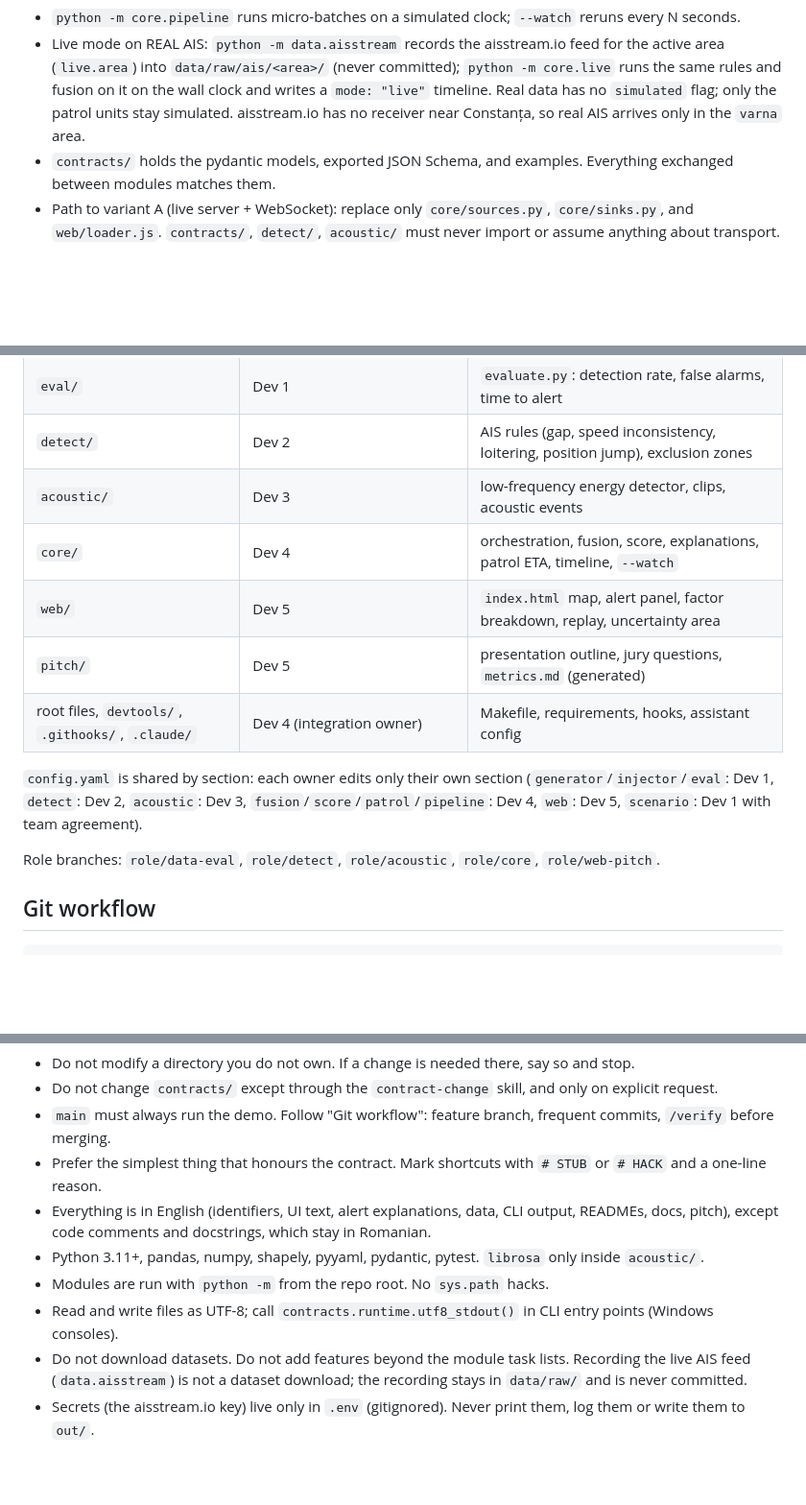
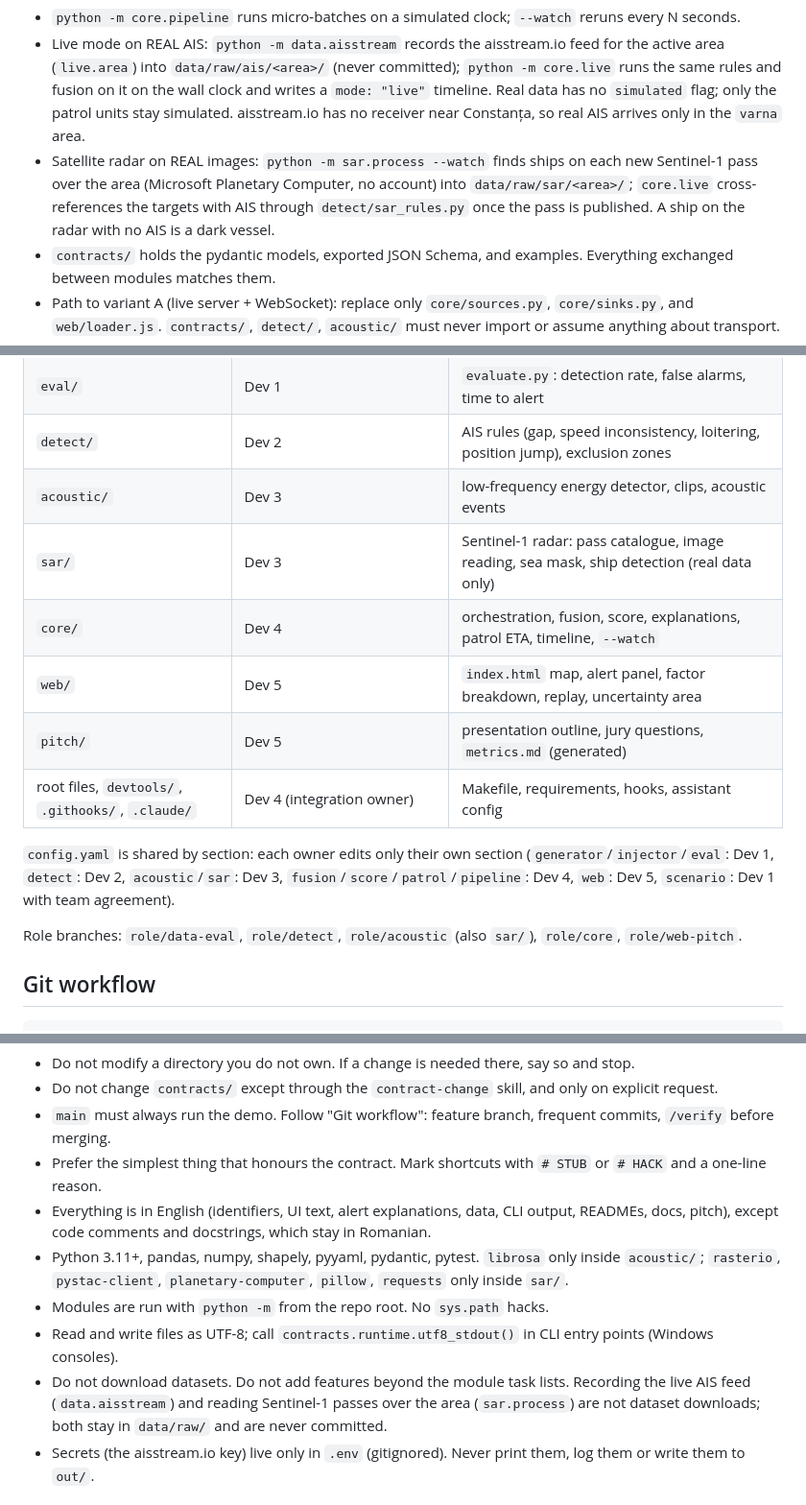
Before and after one commit to NovaCX23/Project-Eye-in-The-Sky, a Markdown page: AGENTS.md, 3 parts joined by grey strips. Shown at 96% size. Drawn GitHub-style; blank space fills up the shorter version.

Commit message:
docs: Sentinel-1 radar in the architecture and run commands

```diff
--- a/AGENTS.md
+++ b/AGENTS.md
@@ -39,6 +39,9 @@ assets/ (infrastructure, patrol units) ──────┘        (<= now only
   `data/raw/ais/<area>/` (never committed); `python -m core.live` runs the same rules and fusion on it on the wall clock
   and writes a `mode: "live"` timeline. Real data has no `simulated` flag; only the patrol units stay simulated.
   aisstream.io has no receiver near Constanța, so real AIS arrives only in the `varna` area.
+- Satellite radar on REAL images: `python -m sar.process --watch` finds ships on each new Sentinel-1 pass over the area
+  (Microsoft Planetary Computer, no account) into `data/raw/sar/<area>/`; `core.live` cross-references the targets with
+  AIS through `detect/sar_rules.py` once the pass is published. A ship on the radar with no AIS is a dark vessel.
 - `contracts/` holds the pydantic models, exported JSON Schema, and examples. Everything exchanged between modules matches them.
 - Path to variant A (live server + WebSocket): replace only `core/sources.py`, `core/sinks.py`, and `web/loader.js`.
   `contracts/`, `detect/`, `acoustic/` must never import or assume anything about transport.
@@ -89,16 +93,17 @@ Each directory has exactly one owner. Only the owner changes it.
 | `eval/` | Dev 1 | `evaluate.py`: detection rate, false alarms, time to alert |
 | `detect/` | Dev 2 | AIS rules (gap, speed inconsistency, loitering, position jump), exclusion zones |
 | `acoustic/` | Dev 3 | low-frequency energy detector, clips, acoustic events |
+| `sar/` | Dev 3 | Sentinel-1 radar: pass catalogue, image reading, sea mask, ship detection (real data only) |
 | `core/` | Dev 4 | orchestration, fusion, score, explanations, patrol ETA, timeline, `--watch` |
 | `web/` | Dev 5 | `index.html` map, alert panel, factor breakdown, replay, uncertainty area |
 | `pitch/` | Dev 5 | presentation outline, jury questions, `metrics.md` (generated) |
 | root files, `devtools/`, `.githooks/`, `.claude/` | Dev 4 (integration owner) | Makefile, requirements, hooks, assistant config |
 
 `config.yaml` is shared by section: each owner edits only their own section
-(`generator`/`injector`/`eval`: Dev 1, `detect`: Dev 2, `acoustic`: Dev 3,
+(`generator`/`injector`/`eval`: Dev 1, `detect`: Dev 2, `acoustic`/`sar`: Dev 3,
 `fusion`/`score`/`patrol`/`pipeline`: Dev 4, `web`: Dev 5, `scenario`: Dev 1 with team agreement).
 
-Role branches: `role/data-eval`, `role/detect`, `role/acoustic`, `role/core`, `role/web-pitch`.
+Role branches: `role/data-eval`, `role/detect`, `role/acoustic` (also `sar/`), `role/core`, `role/web-pitch`.
 
 ## Git workflow
 
@@ -125,11 +130,13 @@ main  <──(/integrate, Dev 4)──  role/<role>  <──(merge after /verify
 - `main` must always run the demo. Follow "Git workflow": feature branch, frequent commits, `/verify` before merging.
 - Prefer the simplest thing that honours the contract. Mark shortcuts with `# STUB` or `# HACK` and a one-line reason.
 - Everything is in English (identifiers, UI text, alert explanations, data, CLI output, READMEs, docs, pitch), except code comments and docstrings, which stay in Romanian.
-- Python 3.11+, pandas, numpy, shapely, pyyaml, pydantic, pytest. `librosa` only inside `acoustic/`.
+- Python 3.11+, pandas, numpy, shapely, pyyaml, pydantic, pytest. `librosa` only inside `acoustic/`; `rasterio`,
+  `pystac-client`, `planetary-computer`, `pillow`, `requests` only inside `sar/`.
 - Modules are run with `python -m` from the repo root. No `sys.path` hacks.
 - Read and write files as UTF-8; call `contracts.runtime.utf8_stdout()` in CLI entry points (Windows consoles).
 - Do not download datasets. Do not add features beyond the module task lists. Recording the live AIS feed
-  (`data.aisstream`) is not a dataset download; the recording stays in `data/raw/` and is never committed.
+  (`data.aisstream`) and reading Sentinel-1 passes over the area (`sar.process`) are not dataset downloads; both stay
+  in `data/raw/` and are never committed.
 - Secrets (the aisstream.io key) live only in `.env` (gitignored). Never print them, log them or write them to `out/`.
 
 ## Authorship: no AI co-authors
```
Also changed, not shown: other parts of AGENTS.md (+1 -0 lines).
